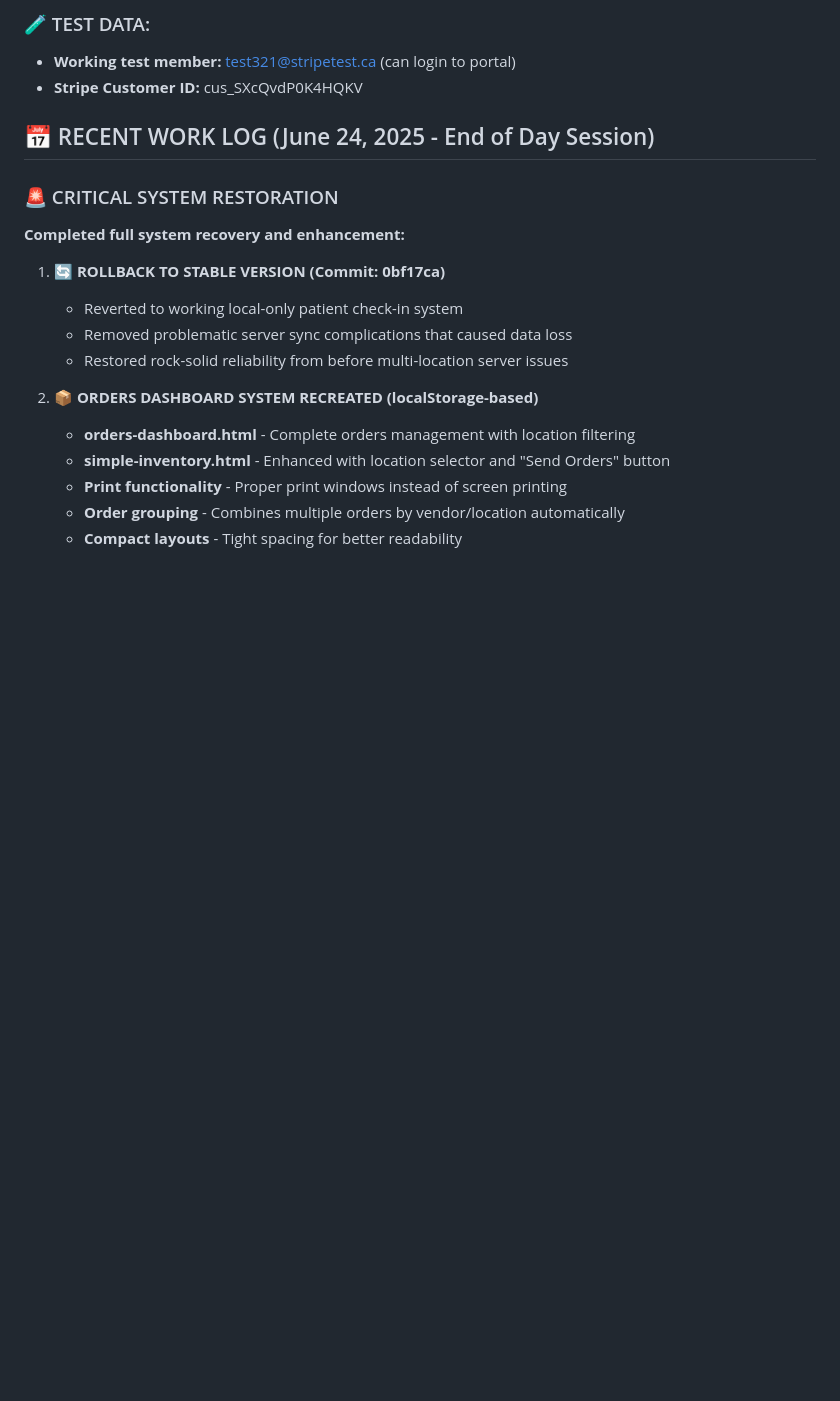
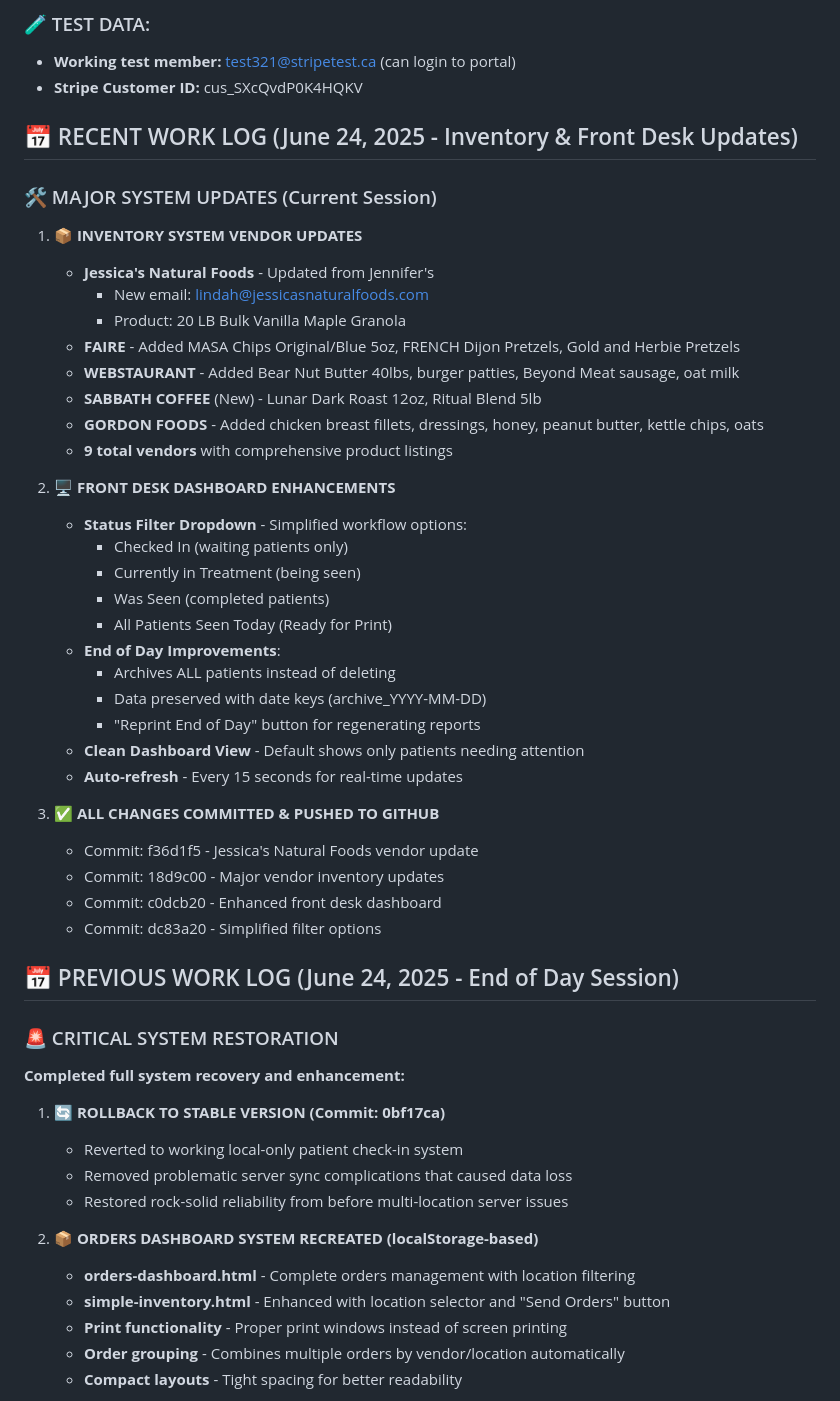
Before and after one commit to scozzetto/wellbe-biosync-portal, a Markdown page: CLAUDE.md, the part around the change. Rendered like a GitHub page; blank space fills up the shorter version.

Commit message:
Updated CLAUDE.md with current session work - Documented inventory vendor updates (9 vendors) - Documented front desk dashboard enhancements - Listed all commits from current session - Maintained work log continuity 🤖 Generated with Claude Code Co-Authored-By: Claude <noreply@anthropic.com>

```diff
--- a/CLAUDE.md
+++ b/CLAUDE.md
@@ -136,7 +136,40 @@ grep "WELLBE-BIOSYNC-2025" CLAUDE.md  # Should return this unique ID
 - **Working test member:** test321@stripetest.ca (can login to portal)
 - **Stripe Customer ID:** cus_SXcQvdP0K4HQKV
 
-## 📅 RECENT WORK LOG (June 24, 2025 - End of Day Session)
+## 📅 RECENT WORK LOG (June 24, 2025 - Inventory & Front Desk Updates)
+
+### 🛠️ MAJOR SYSTEM UPDATES (Current Session)
+
+1. **📦 INVENTORY SYSTEM VENDOR UPDATES**
+   - **Jessica's Natural Foods** - Updated from Jennifer's
+     - New email: lindah@jessicasnaturalfoods.com
+     - Product: 20 LB Bulk Vanilla Maple Granola
+   - **FAIRE** - Added MASA Chips Original/Blue 5oz, FRENCH Dijon Pretzels, Gold and Herbie Pretzels
+   - **WEBSTAURANT** - Added Bear Nut Butter 40lbs, burger patties, Beyond Meat sausage, oat milk
+   - **SABBATH COFFEE** (New) - Lunar Dark Roast 12oz, Ritual Blend 5lb
+   - **GORDON FOODS** - Added chicken breast fillets, dressings, honey, peanut butter, kettle chips, oats
+   - **9 total vendors** with comprehensive product listings
+
+2. **🖥️ FRONT DESK DASHBOARD ENHANCEMENTS**
+   - **Status Filter Dropdown** - Simplified workflow options:
+     - Checked In (waiting patients only)
+     - Currently in Treatment (being seen)
+     - Was Seen (completed patients)
+     - All Patients Seen Today (Ready for Print)
+   - **End of Day Improvements**:
+     - Archives ALL patients instead of deleting
+     - Data preserved with date keys (archive_YYYY-MM-DD)
+     - "Reprint End of Day" button for regenerating reports
+   - **Clean Dashboard View** - Default shows only patients needing attention
+   - **Auto-refresh** - Every 15 seconds for real-time updates
+
+3. **✅ ALL CHANGES COMMITTED & PUSHED TO GITHUB**
+   - Commit: f36d1f5 - Jessica's Natural Foods vendor update
+   - Commit: 18d9c00 - Major vendor inventory updates
+   - Commit: c0dcb20 - Enhanced front desk dashboard
+   - Commit: dc83a20 - Simplified filter options
+
+## 📅 PREVIOUS WORK LOG (June 24, 2025 - End of Day Session)
 
 ### 🚨 CRITICAL SYSTEM RESTORATION
 **Completed full system recovery and enhancement:**
```
